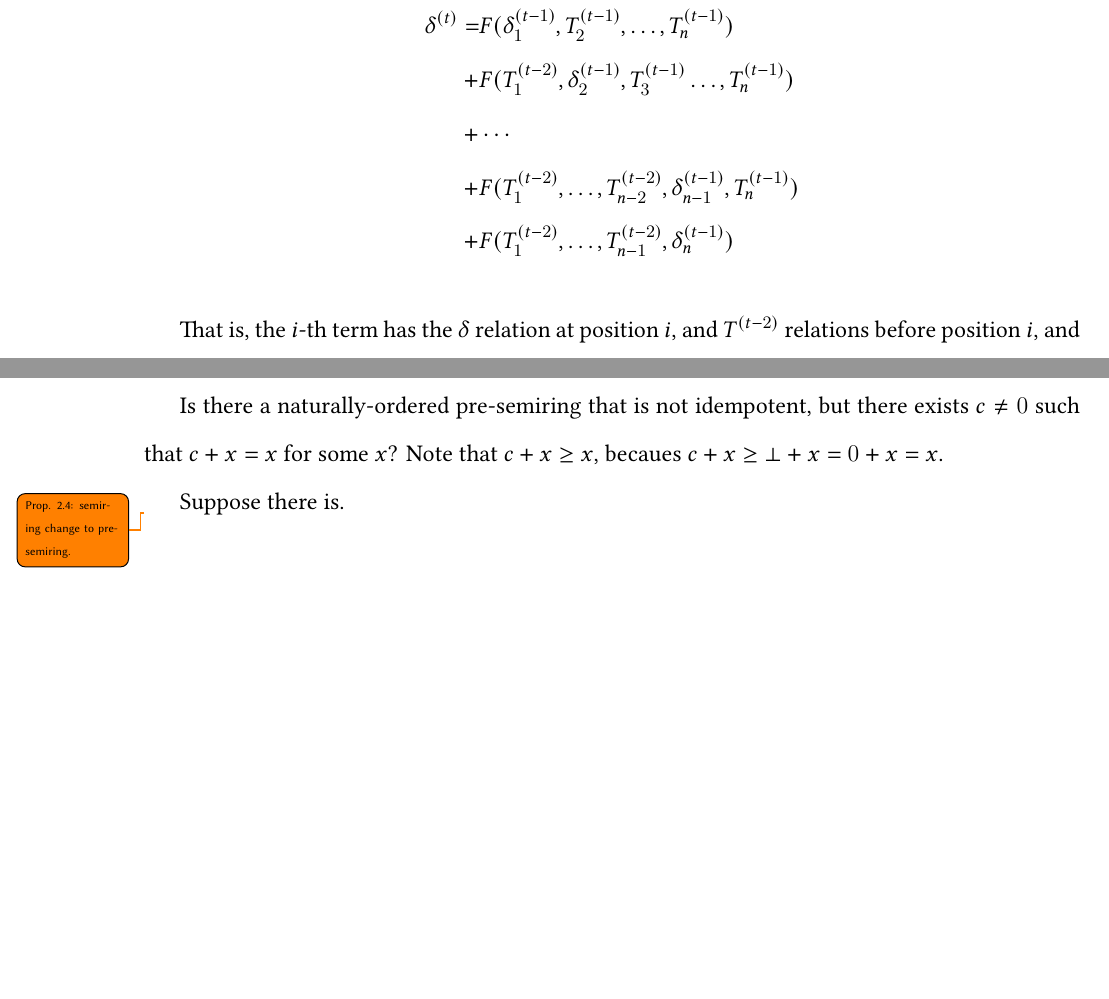
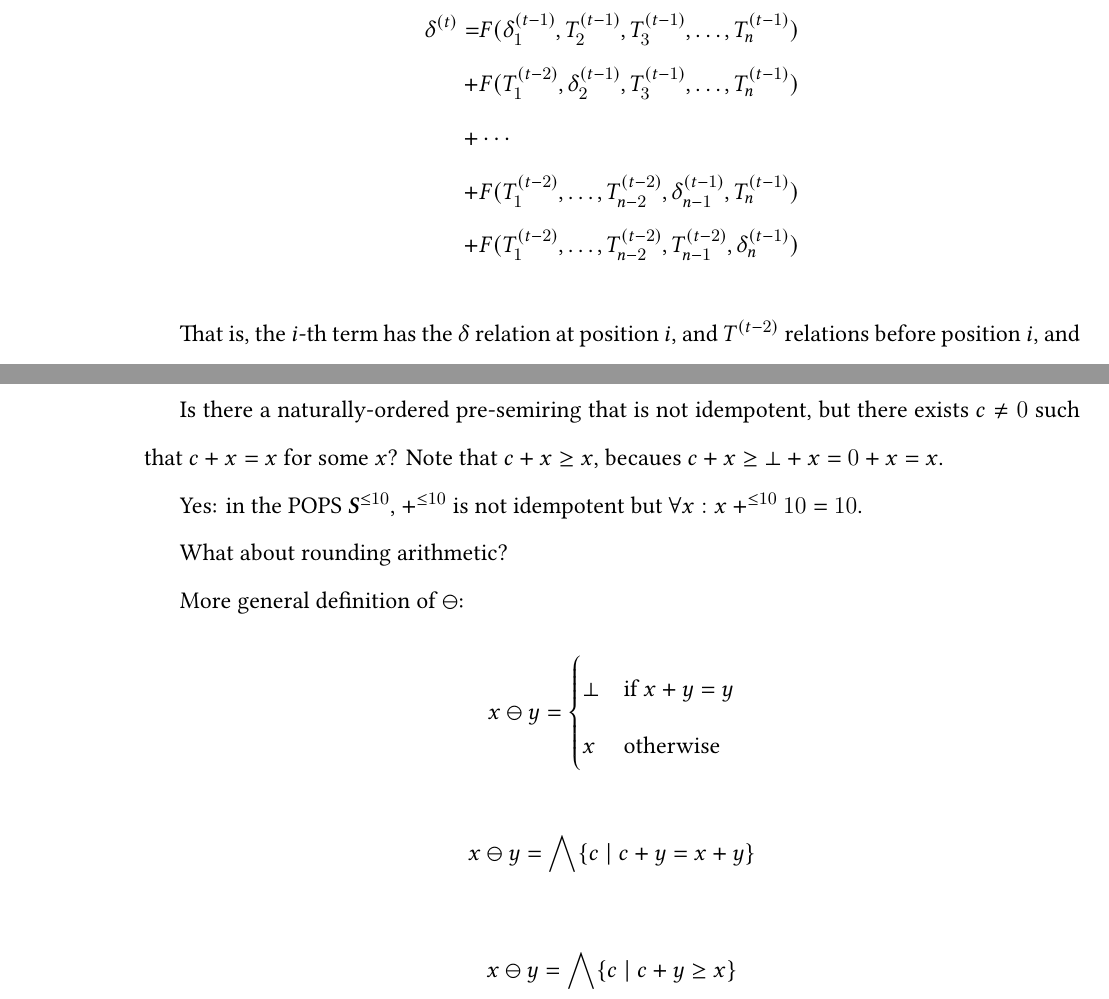
Before and after one commit to remysucre/thesis, a LaTeX thesis (thesis.tex, which reads chapters/03-datalogo.tex): two parts of pages 47 and 49 of 54 before the commit and two parts of pages 47 and 49 of 56 after it, joined at a grey line, cut so that both start at the same text, the shorter picture padded with empty space. Compiled offline with XeLaTeX.

Commit message:
delta rule

```diff
--- a/chapters/03-datalogo.tex
+++ b/chapters/03-datalogo.tex
@@ -1608,11 +1608,11 @@ Let $T_1, \ldots, T_n$ be any permutation of the body IDB relations.
 We can then compute the delta relation as follows:
 
 \begin{align*}
-\delta^{(t)} = & F(\delta_1^{(t-1)}, T_2^{(t-1)}, \ldots, T_n^{(t-1)}) \\
- + & F(T_1^{(t-2)}, \delta_2^{(t-1)}, T_3^{(t-1)} \ldots, T_n^{(t-1)}) \\
+\delta^{(t)} = & F(\delta_1^{(t-1)}, T_2^{(t-1)}, T_3^{(t-1)},\ldots, T_n^{(t-1)}) \\
+ + & F(T_1^{(t-2)}, \delta_2^{(t-1)}, T_3^{(t-1)}, \ldots, T_n^{(t-1)}) \\
  + & \cdots  \\
  + & F(T_1^{(t-2)}, \ldots, T_{n-2}^{(t-2)}, \delta_{n-1}^{(t-1)}, T_n^{(t-1)}) \\
- + & F(T_1^{(t-2)}, \ldots, T_{n-1}^{(t-2)}, \delta_n^{(t-1)})
+ + & F(T_1^{(t-2)}, \ldots, T_{n-2}^{(t-2)}, T_{n-1}^{(t-2)}, \delta_n^{(t-1)})
 \end{align*}
 
 That is, the $i$-th term has the $\delta$ relation at position $i$,
@@ -1704,9 +1704,22 @@ Is there a naturally-ordered pre-semiring that is not idempotent,
  but there exists $c \neq 0$ such that $c + x = x$ for some $x$?
 Note that $c + x \geq x$, becaues $c + x \geq \bot + x = 0 + x = x$.
 
-Suppose there is.
-
-\remy{Prop. 2.4: semiring change to pre-semiring.}
+Yes: in the POPS ${\bm S}^{\leq 10}$, $+^{\leq 10}$ is not idempotent
+ but $\forall x : x +^{\leq 10} 10 = 10$.
+
+What about rounding arithmetic?
+
+More general definition of $\ominus$:
+\begin{align*}
+  x \ominus y = \begin{cases}
+    \bot & \text{if } x + y = y \\
+    x & \text{otherwise}
+  \end{cases}
+\end{align*}
+
+$$x \ominus y = \bigwedge \setof{c}{c + y = x + y}$$
+
+$$x \ominus y = \bigwedge \setof{c}{c + y \geq x}$$
 
 \begin{algorithm}[t]
   $J^{(0)} \leftarrow \bm 0$\;
```
